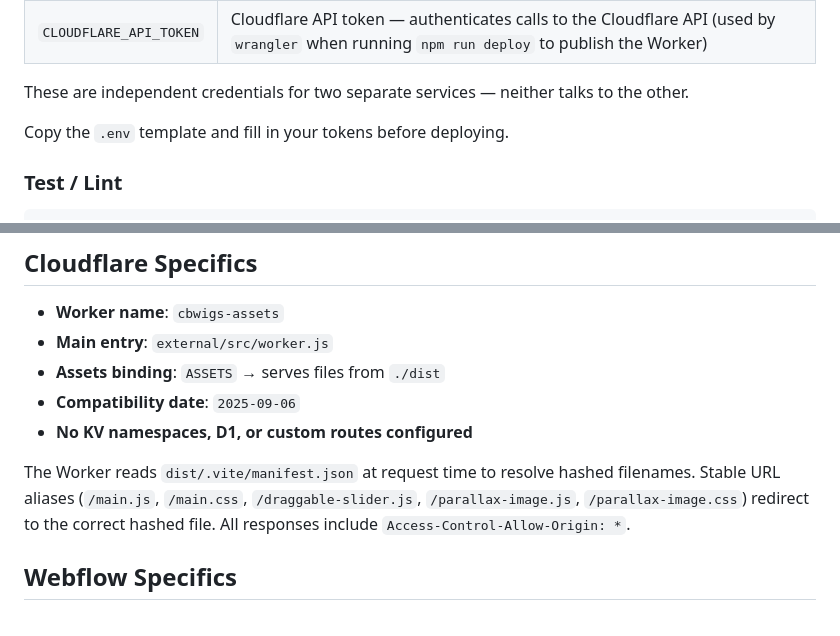
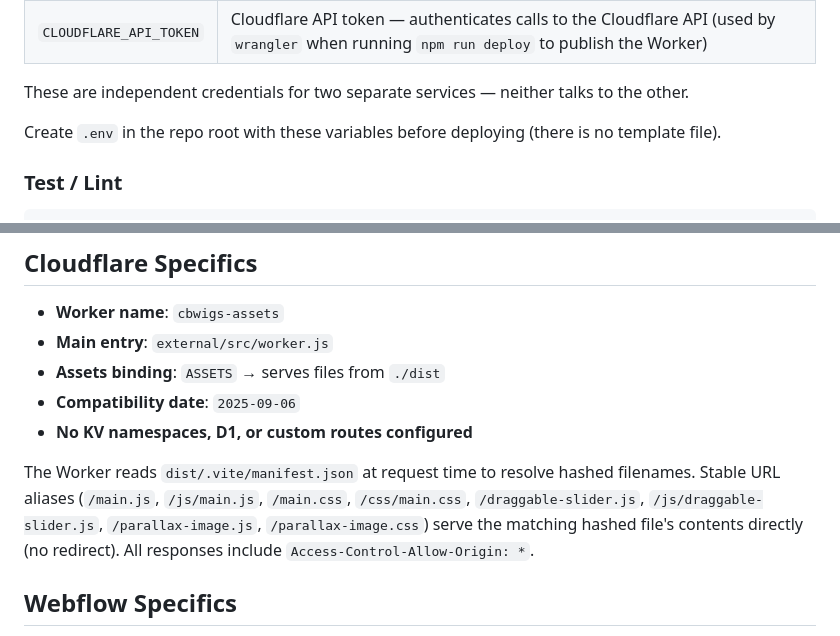
Before and after one commit to royeyal/cbwigs, a Markdown page: AGENTS.md, 2 parts joined by grey strips. Drawn GitHub-style.

````diff
--- a/AGENTS.md
+++ b/AGENTS.md
@@ -95,7 +79,7 @@ Stored in `.env` (gitignored — never commit this file):
 
 These are independent credentials for two separate services — neither talks to the other.
 
-Copy the `.env` template and fill in your tokens before deploying.
+Create `.env` in the repo root with these variables before deploying (there is no template file).
 
 ### Test / Lint
 ```bash
@@ -113,7 +97,7 @@ npm run preview     # Vite preview server for the built dist/
 - **Compatibility date**: `2025-09-06`
 - **No KV namespaces, D1, or custom routes configured**
 
-The Worker reads `dist/.vite/manifest.json` at request time to resolve hashed filenames. Stable URL aliases (`/main.js`, `/main.css`, `/draggable-slider.js`, `/parallax-image.js`, `/parallax-image.css`) redirect to the correct hashed file. All responses include `Access-Control-Allow-Origin: *`.
+The Worker reads `dist/.vite/manifest.json` at request time to resolve hashed filenames. Stable URL aliases (`/main.js`, `/js/main.js`, `/main.css`, `/css/main.css`, `/draggable-slider.js`, `/js/draggable-slider.js`, `/parallax-image.js`, `/parallax-image.css`) serve the matching hashed file's contents directly (no redirect). All responses include `Access-Control-Allow-Origin: *`.
 
 ## Webflow Specifics
 
````
Also changed, not shown: other parts of AGENTS.md (+13 -29 lines), PROJECT_CONTEXT.md (+6 -8 lines).
